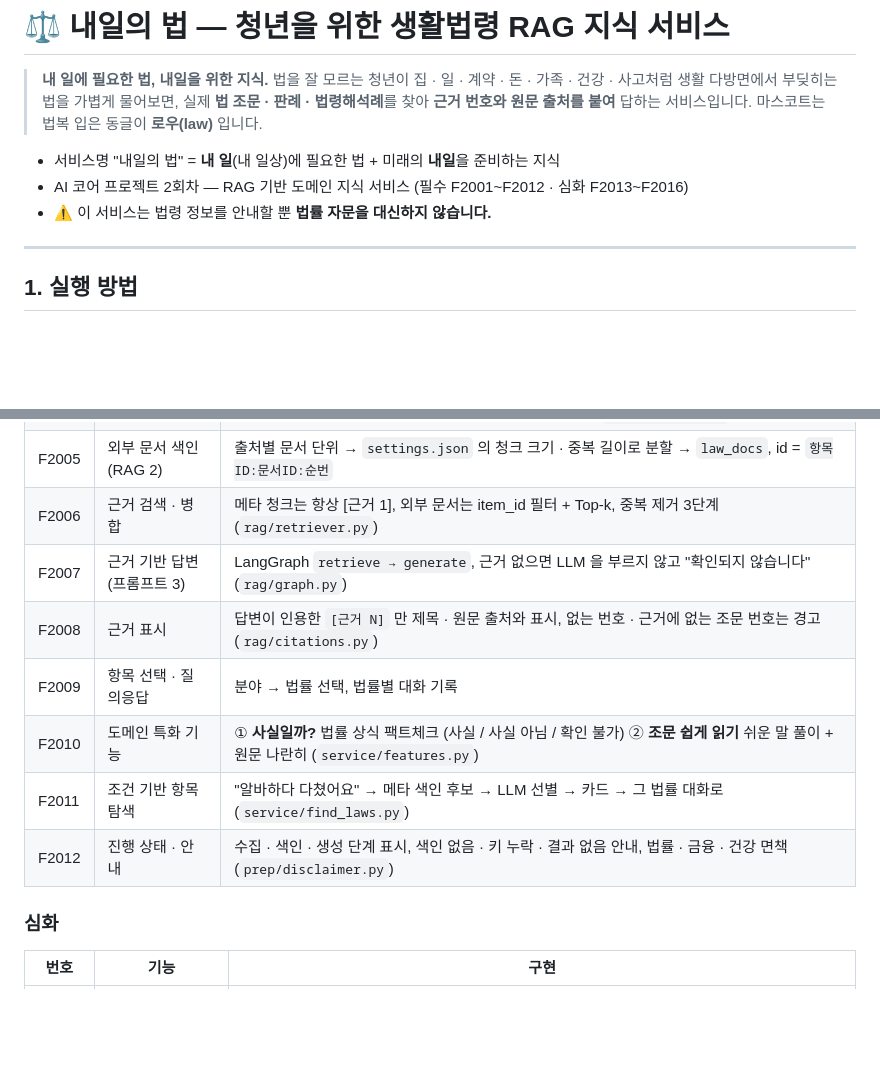
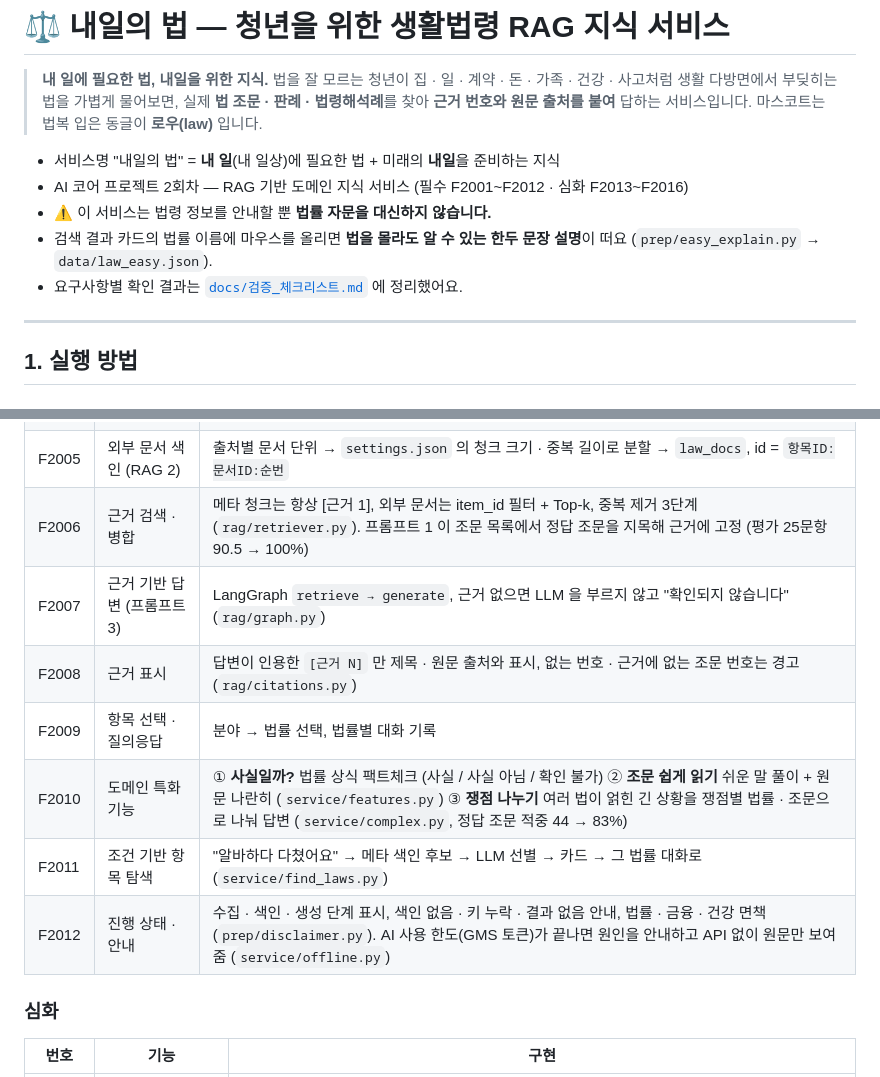
Before and after one commit to susiejaneiris/ai_pjt_2, a Markdown page: README.md, 2 parts joined by grey strips. Rendered like a GitHub page; blank space fills up the shorter version.

Commit message:
문서: 요구사항 검증 체크리스트(F2001~F2016 · NF2001~NF2007 · 제출 전 점검) 추가, README · SOURCES 최신화
Co-Authored-By: Claude Opus 5.5 <noreply@anthropic.com>

```diff
--- a/README.md
+++ b/README.md
@@ -8,6 +8,8 @@
 - 서비스명 "내일의 법" = **내 일**(내 일상)에 필요한 법 + 미래의 **내일**을 준비하는 지식
 - AI 코어 프로젝트 2회차 — RAG 기반 도메인 지식 서비스 (필수 F2001~F2012 · 심화 F2013~F2016)
 - ⚠️ 이 서비스는 법령 정보를 안내할 뿐 **법률 자문을 대신하지 않습니다.**
+- 검색 결과 카드의 법률 이름에 마우스를 올리면 **법을 몰라도 알 수 있는 한두 문장 설명**이 떠요 (`prep/easy_explain.py` → `data/law_easy.json`).
+- 요구사항별 확인 결과는 [`docs/검증_체크리스트.md`](docs/검증_체크리스트.md) 에 정리했어요.
 
 ---
 
@@ -61,13 +63,13 @@ python -m scripts.compare_rag         # RAG 사용 전후 답변 비교 → docs
 | F2003 | 검색어 추출 (프롬프트 1) | 생활법령 전문가 역할, 일상어 → 법률 용어, JSON 배열 (`rag/prompts.py`) |
 | F2004 | 외부 문서 수집 (프롬프트 2) | 조문 · 판례 · 법령해석례 · 위키 후보를 제목 · 요약만 보고 선별 → 본문 + 원문 출처. 법률 자체 문서는 항상 수집. 외부 호출이 막히면 저장된 문서 묶음 사용 (`prep/collect.py`) |
 | F2005 | 외부 문서 색인 (RAG 2) | 출처별 문서 단위 → `settings.json` 의 청크 크기 · 중복 길이로 분할 → `law_docs`, id = `항목ID:문서ID:순번` |
-| F2006 | 근거 검색 · 병합 | 메타 청크는 항상 [근거 1], 외부 문서는 item_id 필터 + Top-k, 중복 제거 3단계 (`rag/retriever.py`) |
+| F2006 | 근거 검색 · 병합 | 메타 청크는 항상 [근거 1], 외부 문서는 item_id 필터 + Top-k, 중복 제거 3단계 (`rag/retriever.py`). 프롬프트 1 이 조문 목록에서 정답 조문을 지목해 근거에 고정 (평가 25문항 90.5 → 100%) |
 | F2007 | 근거 기반 답변 (프롬프트 3) | LangGraph `retrieve → generate`, 근거 없으면 LLM 을 부르지 않고 "확인되지 않습니다" (`rag/graph.py`) |
 | F2008 | 근거 표시 | 답변이 인용한 `[근거 N]` 만 제목 · 원문 출처와 표시, 없는 번호 · 근거에 없는 조문 번호는 경고 (`rag/citations.py`) |
 | F2009 | 항목 선택 · 질의응답 | 분야 → 법률 선택, 법률별 대화 기록 |
-| F2010 | 도메인 특화 기능 | ① **사실일까?** 법률 상식 팩트체크 (사실 / 사실 아님 / 확인 불가) ② **조문 쉽게 읽기** 쉬운 말 풀이 + 원문 나란히 (`service/features.py`) |
+| F2010 | 도메인 특화 기능 | ① **사실일까?** 법률 상식 팩트체크 (사실 / 사실 아님 / 확인 불가) ② **조문 쉽게 읽기** 쉬운 말 풀이 + 원문 나란히 (`service/features.py`) ③ **쟁점 나누기** 여러 법이 얽힌 긴 상황을 쟁점별 법률 · 조문으로 나눠 답변 (`service/complex.py`, 정답 조문 적중 44 → 83%) |
 | F2011 | 조건 기반 항목 탐색 | "알바하다 다쳤어요" → 메타 색인 후보 → LLM 선별 → 카드 → 그 법률 대화로 (`service/find_laws.py`) |
-| F2012 | 진행 상태 · 안내 | 수집 · 색인 · 생성 단계 표시, 색인 없음 · 키 누락 · 결과 없음 안내, 법률 · 금융 · 건강 면책 (`prep/disclaimer.py`) |
+| F2012 | 진행 상태 · 안내 | 수집 · 색인 · 생성 단계 표시, 색인 없음 · 키 누락 · 결과 없음 안내, 법률 · 금융 · 건강 면책 (`prep/disclaimer.py`). AI 사용 한도(GMS 토큰)가 끝나면 원인을 안내하고 API 없이 원문만 보여 줌 (`service/offline.py`) |
 
 ### 심화
 | 번호 | 기능 | 구현 |
```
Also changed, not shown: data/SOURCES.md (+1 -1 lines), docs/검증_체크리스트.md (added, +93 -0 lines).
